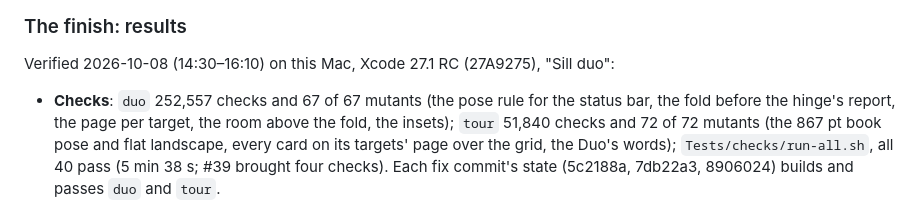
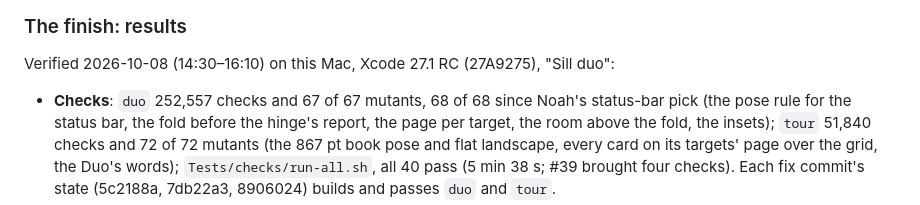
Before and after one commit to Saffsanity/sill, a Markdown page: docs/iphone-duo-plan.md, the part around the change. GitHub-like rendering.

Commit message:
Docs: the duo check's mutants after the status-bar pick, 68 of 68
The plan's results name the count since the pick, and the book pose was photographed again on
the simulator with the status bar hidden (the picture across all 951 pt, the bar at its regular
size; the connect screen sideways keeps the clock), copies in the handoff folder.

Co-Authored-By: Claude Fable 5.1 <noreply@anthropic.com>

```diff
--- a/docs/iphone-duo-plan.md
+++ b/docs/iphone-duo-plan.md
@@ -422,7 +422,7 @@ still picture, for the photos below (the approved mockups' Weather window).
 
 Verified 2026-10-08 (14:30–16:10) on this Mac, Xcode 27.1 RC (27A9275), "Sill duo":
 
-- **Checks**: `duo` 252,557 checks and 67 of 67 mutants (the pose rule for the status bar, the
+- **Checks**: `duo` 252,557 checks and 67 of 67 mutants, 68 of 68 since Noah's status-bar pick (the pose rule for the status bar, the
   fold before the hinge's report, the page per target, the room above the fold, the insets);
   `tour` 51,840 checks and 72 of 72 mutants (the 867 pt book pose and flat landscape, every card
   on its targets' page over the grid, the Duo's words); `Tests/checks/run-all.sh`, all 40 pass
```
